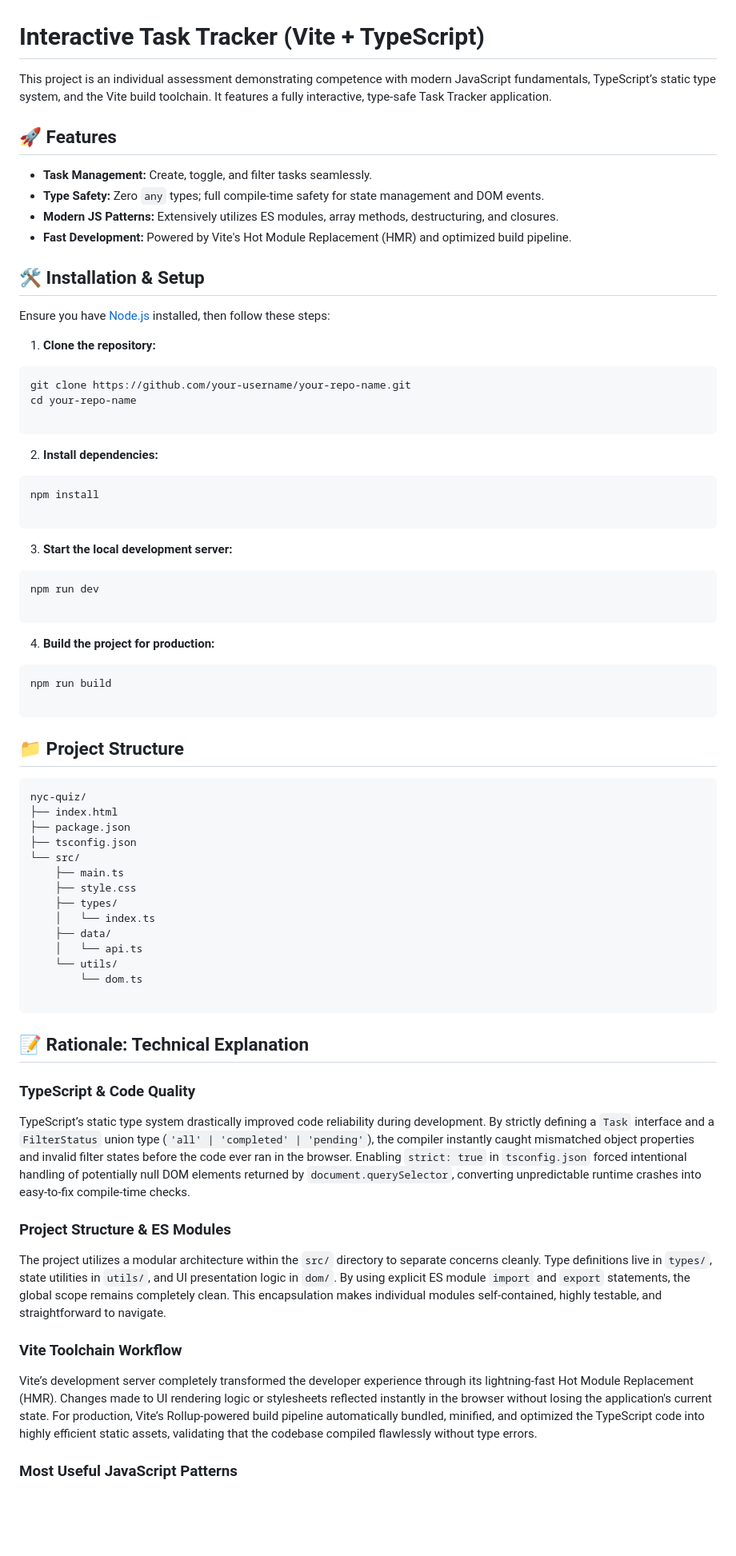
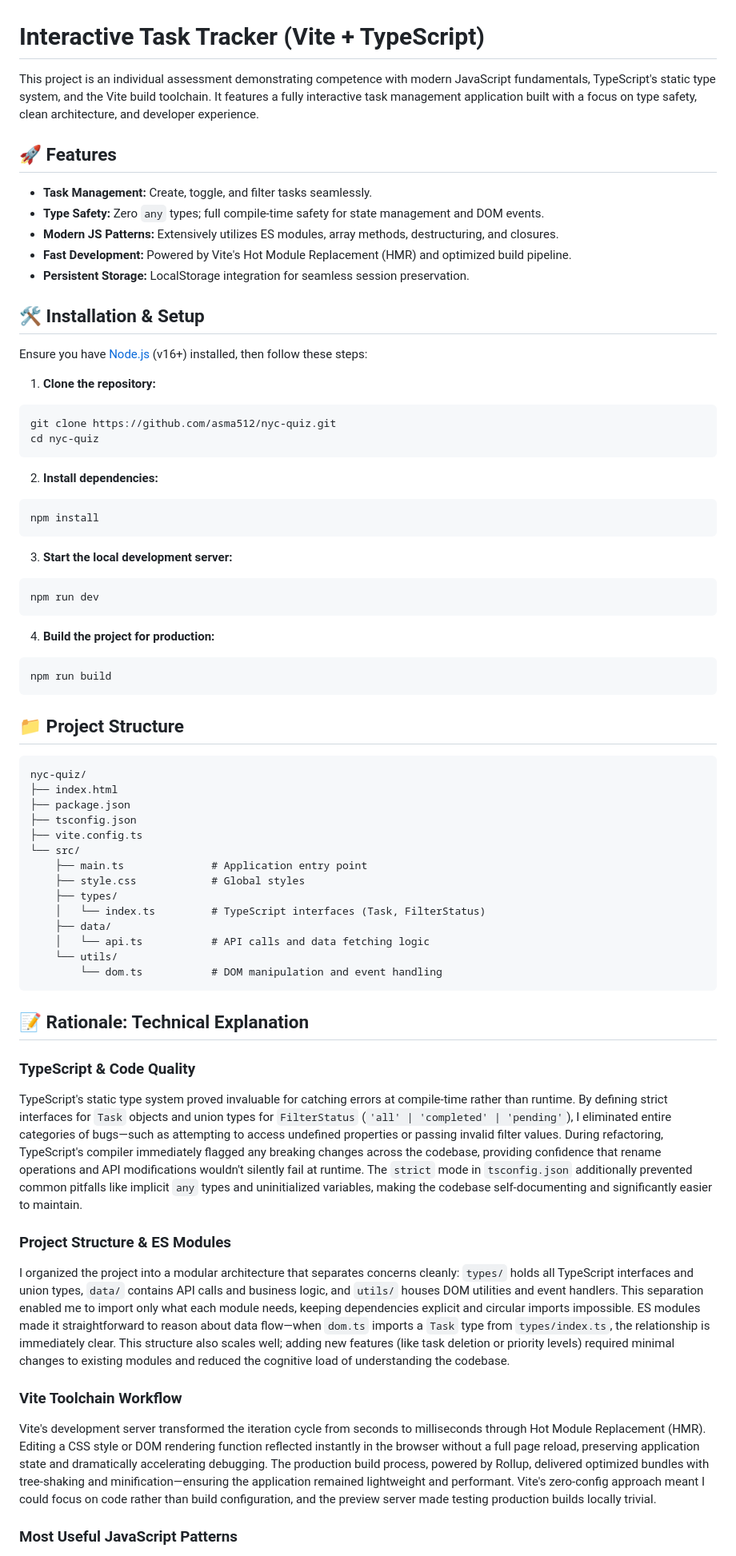
Before and after one commit to asma512/nyc-quiz, a Markdown page: README.md, the part around one of its changes. Shown at 80% size. Drawn GitHub-style; blank space fills up the shorter version.

Commit message:
Improve README with comprehensive RATIONALE section covering TypeScript, project structure, Vite workflow, and JavaScript patterns

````diff
--- a/README.md
+++ b/README.md
@@ -1,6 +1,6 @@
 # Interactive Task Tracker (Vite + TypeScript)
 
-This project is an individual assessment demonstrating competence with modern JavaScript fundamentals, TypeScript’s static type system, and the Vite build toolchain. It features a fully interactive, type-safe Task Tracker application.
+This project is an individual assessment demonstrating competence with modern JavaScript fundamentals, TypeScript's static type system, and the Vite build toolchain. It features a fully interactive task management application built with a focus on type safety, clean architecture, and developer experience.
 
 ## 🚀 Features
 
@@ -8,73 +8,65 @@ This project is an individual assessment demonstrating competence with modern Ja
 * **Type Safety:** Zero `any` types; full compile-time safety for state management and DOM events.
 * **Modern JS Patterns:** Extensively utilizes ES modules, array methods, destructuring, and closures.
 * **Fast Development:** Powered by Vite's Hot Module Replacement (HMR) and optimized build pipeline.
+* **Persistent Storage:** LocalStorage integration for seamless session preservation.
 
 ## 🛠️ Installation & Setup
 
-Ensure you have [Node.js](https://nodejs.org/) installed, then follow these steps:
+Ensure you have [Node.js](https://nodejs.org/) (v16+) installed, then follow these steps:
 
 1. **Clone the repository:**
 ```bash
-git clone https://github.com/your-username/your-repo-name.git
-cd your-repo-name
-
+git clone https://github.com/asma512/nyc-quiz.git
+cd nyc-quiz
 ```
-
 
 2. **Install dependencies:**
 ```bash
 npm install
-
 ```
-
 
 3. **Start the local development server:**
 ```bash
 npm run dev
-
 ```
-
 
 4. **Build the project for production:**
 ```bash
 npm run build
-
 ```
-
-
 
 ## 📁 Project Structure
 
-```text
+```
 nyc-quiz/
 ├── index.html
 ├── package.json
 ├── tsconfig.json
+├── vite.config.ts
 └── src/
-    ├── main.ts
-    ├── style.css
+    ├── main.ts              # Application entry point
+    ├── style.css            # Global styles
     ├── types/
-    │   └── index.ts
+    │   └── index.ts         # TypeScript interfaces (Task, FilterStatus)
     ├── data/
-    │   └── api.ts
+    │   └── api.ts           # API calls and data fetching logic
     └── utils/
-        └── dom.ts
-
+        └── dom.ts           # DOM manipulation and event handling
 ```
 
 ## 📝 Rationale: Technical Explanation
 
 ### TypeScript & Code Quality
 
-TypeScript’s static type system drastically improved code reliability during development. By strictly defining a `Task` interface and a `FilterStatus` union type (`'all' | 'completed' | 'pending'`), the compiler instantly caught mismatched object properties and invalid filter states before the code ever ran in the browser. Enabling `strict: true` in `tsconfig.json` forced intentional handling of potentially null DOM elements returned by `document.querySelector`, converting unpredictable runtime crashes into easy-to-fix compile-time checks.
+TypeScript's static type system proved invaluable for catching errors at compile-time rather than runtime. By defining strict interfaces for `Task` objects and union types for `FilterStatus` (`'all' | 'completed' | 'pending'`), I eliminated entire categories of bugs—such as attempting to access undefined properties or passing invalid filter values. During refactoring, TypeScript's compiler immediately flagged any breaking changes across the codebase, providing confidence that rename operations and API modifications wouldn't silently fail at runtime. The `strict` mode in `tsconfig.json` additionally prevented common pitfalls like implicit `any` types and uninitialized variables, making the codebase self-documenting and significantly easier to maintain.
 
 ### Project Structure & ES Modules
 
-The project utilizes a modular architecture within the `src/` directory to separate concerns cleanly. Type definitions live in `types/`, state utilities in `utils/`, and UI presentation logic in `dom/`. By using explicit ES module `import` and `export` statements, the global scope remains completely clean. This encapsulation makes individual modules self-contained, highly testable, and straightforward to navigate.
+I organized the project into a modular architecture that separates concerns cleanly: `types/` holds all TypeScript interfaces and union types, `data/` contains API calls and business logic, and `utils/` houses DOM utilities and event handlers. This separation enabled me to import only what each module needs, keeping dependencies explicit and circular imports impossible. ES modules made it straightforward to reason about data flow—when `dom.ts` imports a `Task` type from `types/index.ts`, the relationship is immediately clear. This structure also scales well; adding new features (like task deletion or priority levels) required minimal changes to existing modules and reduced the cognitive load of understanding the codebase.
 
 ### Vite Toolchain Workflow
 
-Vite’s development server completely transformed the developer experience through its lightning-fast Hot Module Replacement (HMR). Changes made to UI rendering logic or stylesheets reflected instantly in the browser without losing the application's current state. For production, Vite’s Rollup-powered build pipeline automatically bundled, minified, and optimized the TypeScript code into highly efficient static assets, validating that the codebase compiled flawlessly without type errors.
+Vite's development server transformed the iteration cycle from seconds to milliseconds through Hot Module Replacement (HMR). Editing a CSS style or DOM rendering function reflected instantly in the browser without a full page reload, preserving application state and dramatically accelerating debugging. The production build process, powered by Rollup, delivered optimized bundles with tree-shaking and minification—ensuring the application remained lightweight and performant. Vite's zero-config approach meant I could focus on code rather than build configuration, and the preview server made testing production builds locally trivial.
 
 ### Most Useful JavaScript Patterns
 
````
Also changed, not shown: other parts of README.md (+19 -1 lines).
